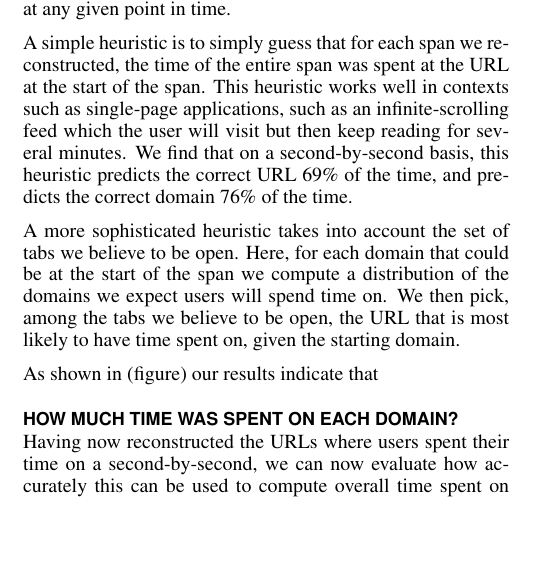
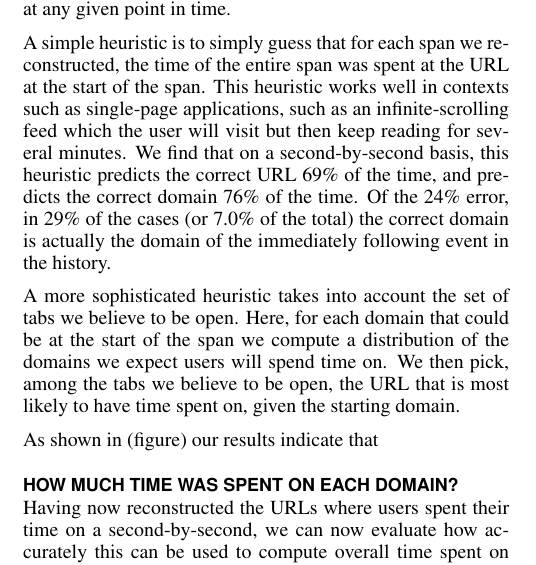
Before and after one commit to gkovacs/browsing-behavior-prediction-paper, a LaTeX document (reconstruct.tex): part of one column of page 3 of 4, cut so that both start at the same text, the shorter picture padded with empty space. Compiled offline with pdfLaTeX.

Commit message:
added stats for simple reconstruction heuristic

```diff
--- a/reconstruct.tex
+++ b/reconstruct.tex
@@ -212,7 +212,25 @@ As shown in (figure) our results indicate that
 
 Now that we have an estimation of when the browser was active, the final step is to determine which URL was focused at any given point in time.
 
-A simple heuristic is to simply guess that for each span we reconstructed, the time of the entire span was spent at the URL at the start of the span. This heuristic works well in contexts such as single-page applications, such as an infinite-scrolling feed which the user will visit but then keep reading for several minutes. We find that on a second-by-second basis, this heuristic predicts the correct URL 69\% of the time, and predicts the correct domain 76\% of the time.
+A simple heuristic is to simply guess that for each span we reconstructed, the time of the entire span was spent at the URL at the start of the span. This heuristic works well in contexts such as single-page applications, such as an infinite-scrolling feed which the user will visit but then keep reading for several minutes. We find that on a second-by-second basis, this heuristic predicts the correct URL 69\% of the time, and predicts the correct domain 76\% of the time. Of the 24\% error, in 29\% of the cases (or 7.0\% of the total) the correct domain is actually the domain of the immediately following event in the history.
+
+
+%correct span 10360007312.0 which is 0.72783254396 of ref_active_time
+%=== span reconstruction evaluation ===
+%precision 0.746274604706
+%recall 0.72783254396
+%f1 0.736938213111
+%tp 0.118874937284
+%tn 0.796256473024
+%fp 0.0404162090775
+%fn 0.0444523806144
+%=== url reconstruction evaluation ===
+%correct url 0.500926082329 of ref_active_time 0.688243589115 of correct_span
+%nexturl_correct 0.0134997931514 of ref_active_time 0.0185479383458 of correct span
+%correct_domain 0.0504557689828 of ref_active_time 0.0693233208676 of correct span
+%nextdomain_correct 0.0378389101391 of ref_active_time 0.051988483413 of correct span
+%incorrect_domain 0.125111989357 of ref_active_time 0.171896668259 of correct span
+%Counter({'both_inactive': 69394130261.79248, 'correct_url': 7130208615.686523, 'ref_active_but_rec_inactive': 3874046108.644287, 'ref_inactive_but_rec_active': 3522291839.916748, 'incorrect_domain_other': 1486239466.4279785, 'correct_domain': 718190111.0822754, 'nextdomain_correct': 538601068.3000488, 'nexturl_correct': 192156776.88549805, 'incorrect_domain_next_url_is_none': 170093613.7878418, 'incorrect_domain_ref_equals_next_domain': 124517659.85888672})
 
 A more sophisticated heuristic takes into account the set of tabs we believe to be open. Here, for each domain that could be at the start of the span we compute a distribution of the domains we expect users will spend time on. We then pick, among the tabs we believe to be open, the URL that is most likely to have time spent on, given the starting domain.
 
```
Also changed, not shown: reconstruct.pdf.
